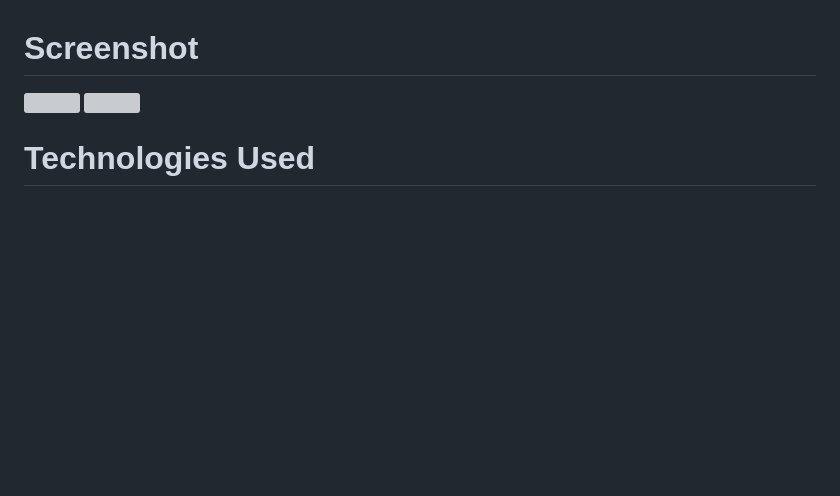
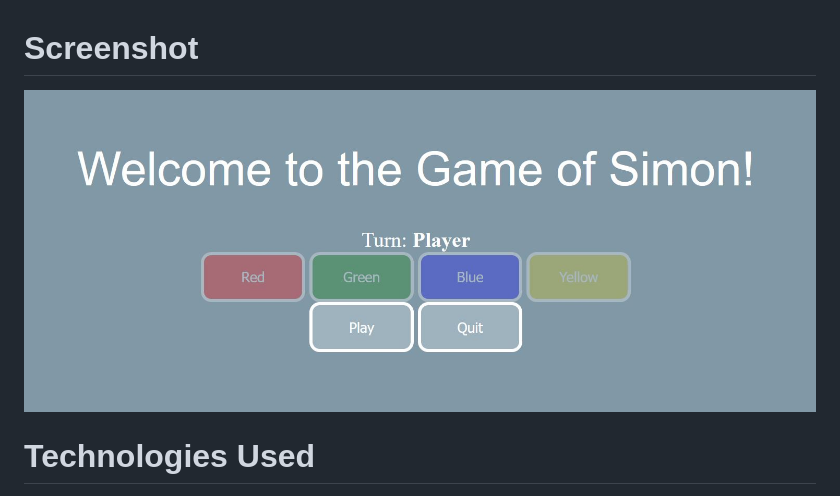
Before and after one commit to awm-builds/GA-SimonGame, a Markdown page: README.md, the part around the change. Rendered like a GitHub page; pictures changed too: img/gameScreenShot.JPG (added); blank space fills up the shorter version; grey boxes are pictures that could not be loaded.

```diff
--- a/README.md
+++ b/README.md
@@ -5,8 +5,7 @@ The device creates a series of tones and lights and requires a user to repeat th
 
 # Screenshot
 
-<img src="url to your image on imgur">
-<img src="url to your image on imgur">
+<img src="img/gameScreenShot.JPG">
 
 # Technologies Used
 
```
Also changed, not shown: 2 other files.
